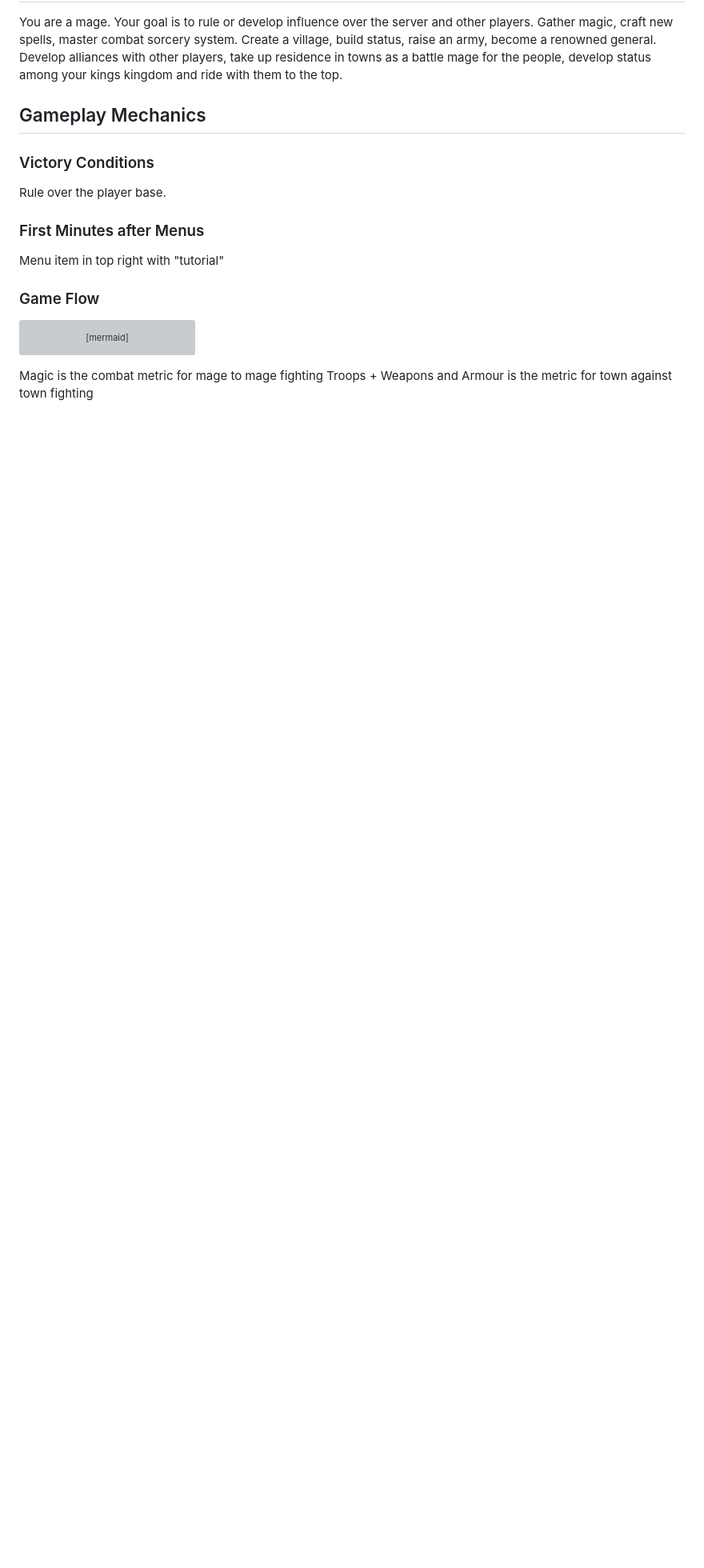
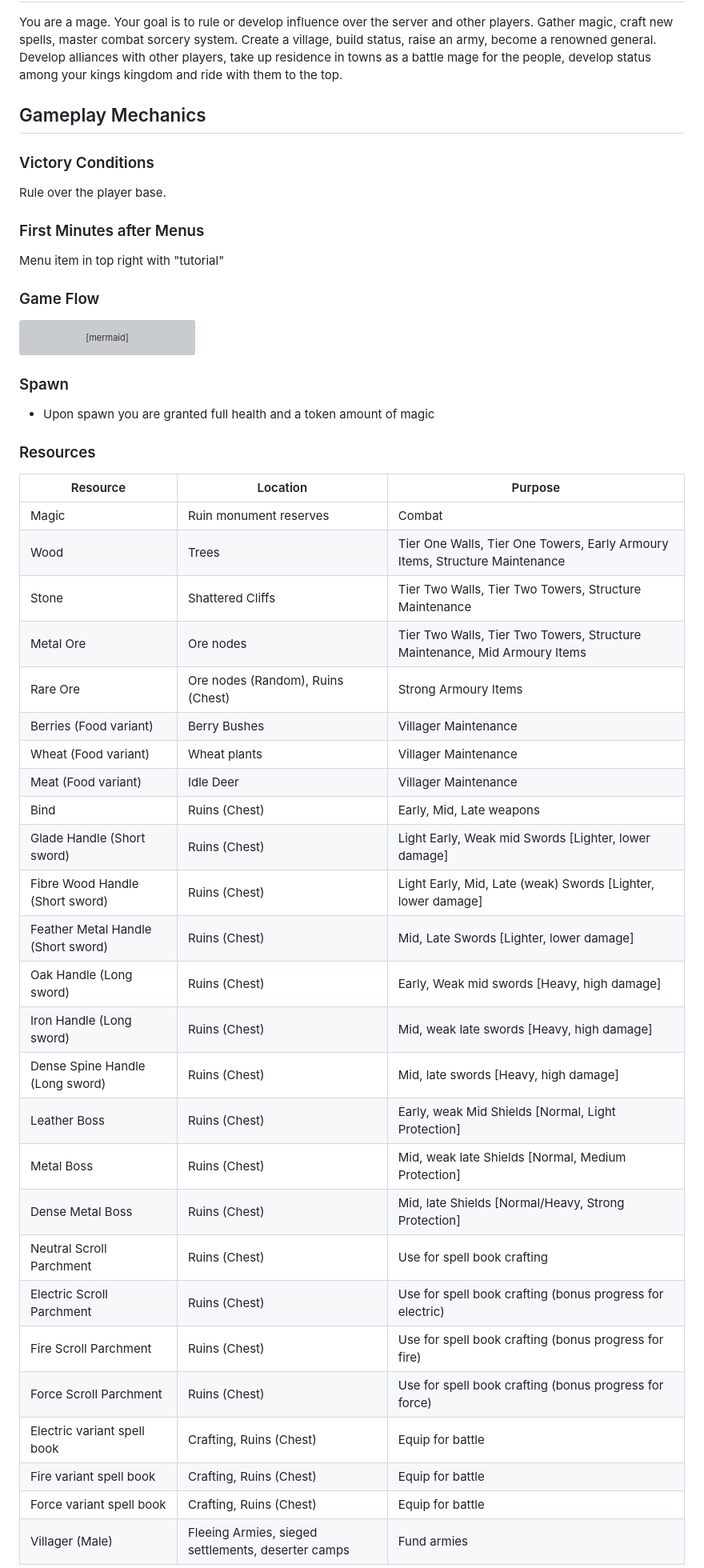
Before and after one commit to emberlight-interactive/swords-and-meadows, a Markdown page: DESIGN.md, the part around one of its changes. Shown at 80% size. GitHub-like rendering; blank space fills up the shorter version; grey boxes are pictures that could not be loaded.

````diff
--- a/DESIGN.md
+++ b/DESIGN.md
@@ -68,5 +68,38 @@ flowchart TD
     J --> L[Gain visible accolades - long term status]
 ```
 
-Magic is the combat metric for mage to mage fighting
-Troops + Weapons and Armour is the metric for town against town fighting
+### Spawn
+
+- Upon spawn you are granted full health and a token amount of magic
+
+### Resources
+
+|Resource|Location|Purpose|
+|---|---|---|
+|Magic|Ruin monument reserves|Combat|
+|Wood|Trees|Tier One Walls, Tier One Towers, Early Armoury Items, Structure Maintenance|
+|Stone|Shattered Cliffs|Tier Two Walls, Tier Two Towers, Structure Maintenance|
+|Metal Ore|Ore nodes|Tier Two Walls, Tier Two Towers, Structure Maintenance, Mid Armoury Items|
+|Rare Ore|Ore nodes (Random), Ruins (Chest)|Strong Armoury Items|
+|Berries (Food variant)|Berry Bushes|Villager Maintenance|
+|Wheat (Food variant)|Wheat plants|Villager Maintenance|
+|Meat (Food variant)|Idle Deer|Villager Maintenance|
+|Bind|Ruins (Chest)|Early, Mid, Late weapons|
+|Glade Handle (Short sword)|Ruins (Chest)|Light Early, Weak mid Swords [Lighter, lower damage]|
+|Fibre Wood Handle (Short sword)|Ruins (Chest)|Light Early, Mid, Late (weak) Swords [Lighter, lower damage]|
+|Feather Metal Handle (Short sword)|Ruins (Chest)|Mid, Late Swords [Lighter, lower damage]|
+|Oak Handle (Long sword)|Ruins (Chest)|Early, Weak mid swords [Heavy, high damage]|
+|Iron Handle (Long sword)|Ruins (Chest)|Mid, weak late swords [Heavy, high damage]|
+|Dense Spine Handle (Long sword)|Ruins (Chest)|Mid, late swords [Heavy, high damage]|
+|Leather Boss|Ruins (Chest)|Early, weak Mid Shields [Normal, Light Protection]|
+|Metal Boss|Ruins (Chest)|Mid, weak late Shields [Normal, Medium Protection]|
+|Dense Metal Boss|Ruins (Chest)|Mid, late Shields [Normal/Heavy, Strong Protection]|
+|Neutral Scroll Parchment|Ruins (Chest)|Use for spell book crafting|
+|Electric Scroll Parchment|Ruins (Chest)|Use for spell book crafting (bonus progress for electric)|
+|Fire Scroll Parchment|Ruins (Chest)|Use for spell book crafting (bonus progress for fire)|
+|Force Scroll Parchment|Ruins (Chest)|Use for spell book crafting (bonus progress for force)|
+|Electric variant spell book|Crafting, Ruins (Chest)|Equip for battle|
+|Fire variant spell book|Crafting, Ruins (Chest)|Equip for battle|
+|Force variant spell book|Crafting, Ruins (Chest)|Equip for battle|
+|Villager (Male)|Fleeing Armies, sieged settlements, deserter camps|Fund armies|
+
````
Also changed, not shown: other parts of DESIGN.md (+97 -6 lines).
